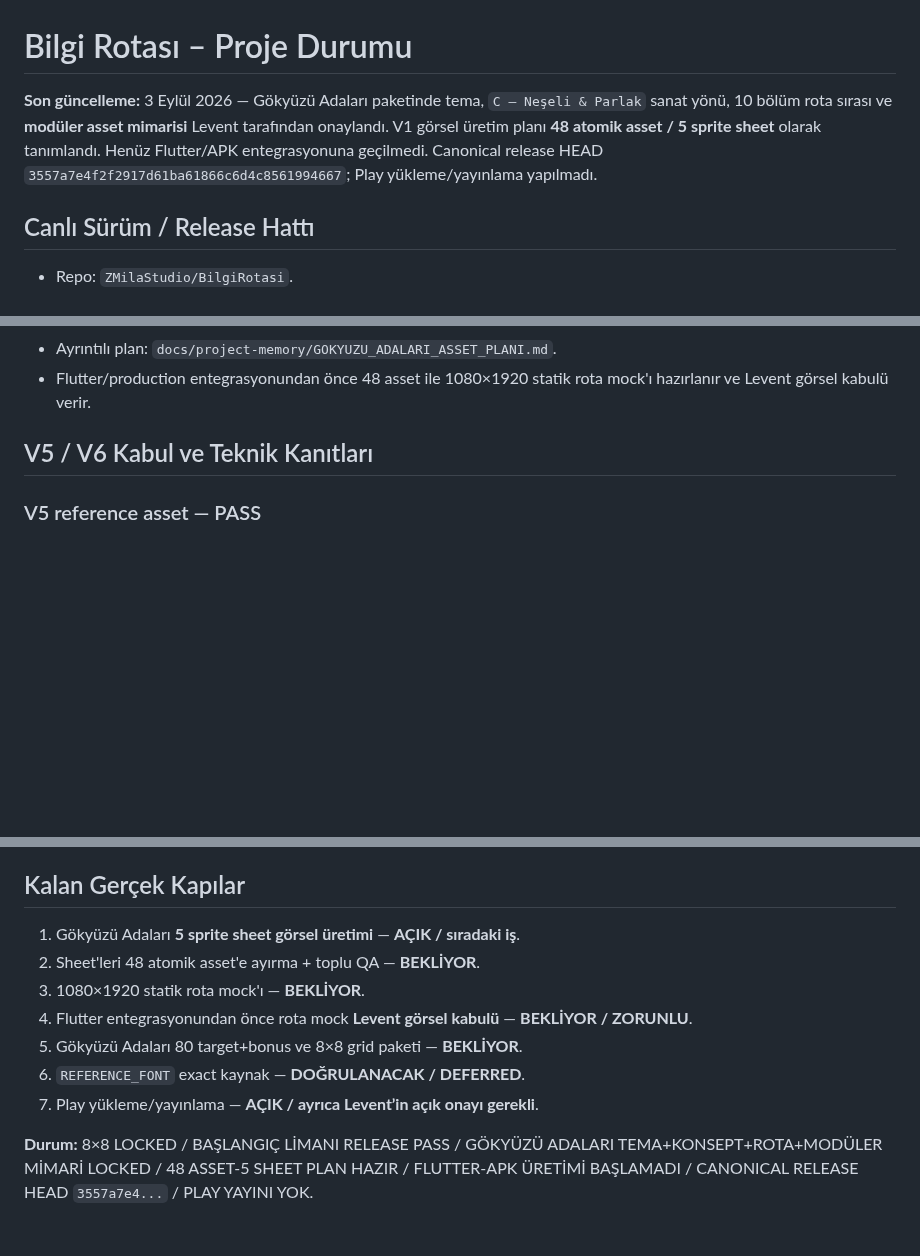
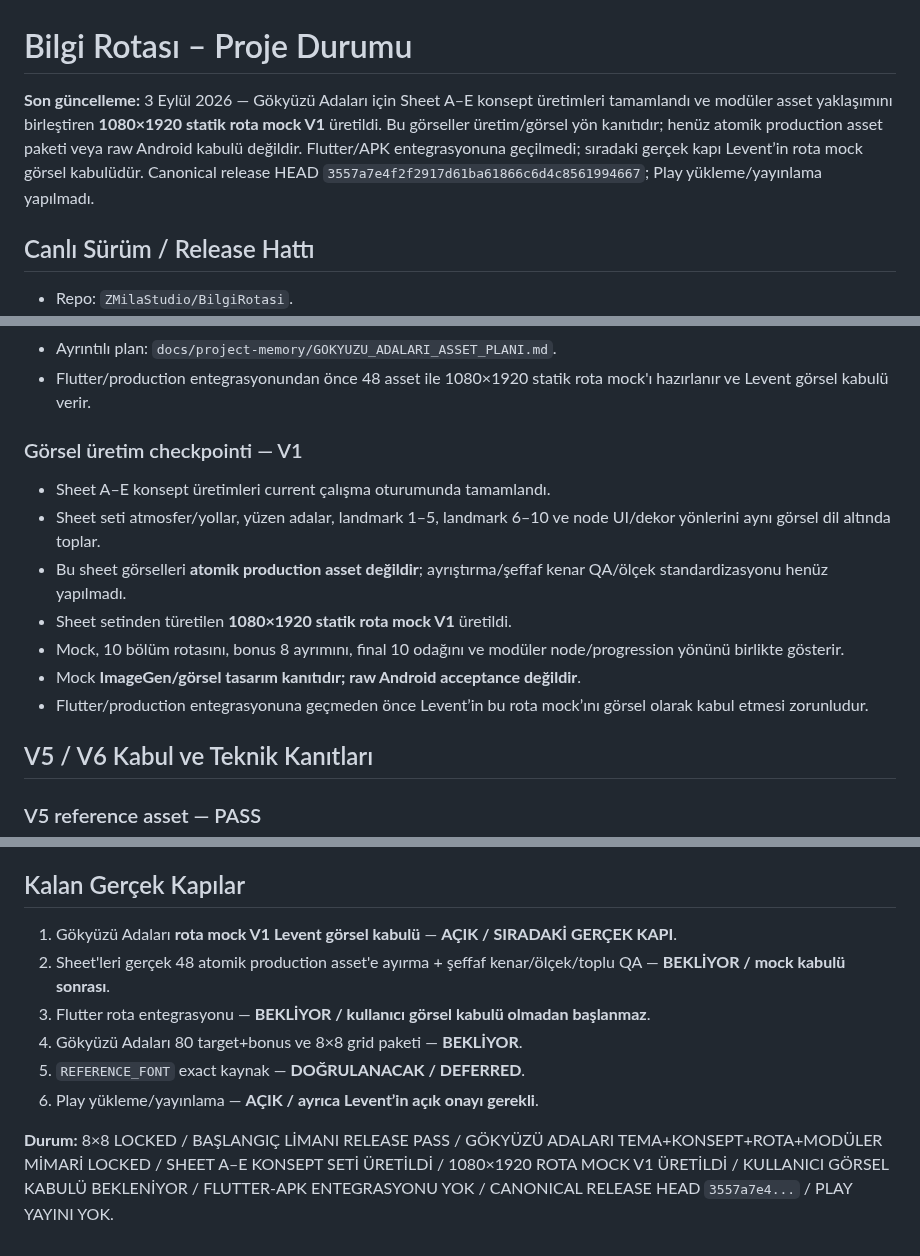
Before and after one commit to LeventuA/BilgiRotasi, a Markdown page: BILGI_ROTASI_DURUM.md, 3 parts joined by grey strips. Rendered like a GitHub page; blank space fills up the shorter version.

Commit message:
docs(kelime-avi): record Gokyuzu visual mock gate

```diff
--- a/BILGI_ROTASI_DURUM.md
+++ b/BILGI_ROTASI_DURUM.md
@@ -1,6 +1,6 @@
 # Bilgi Rotası – Proje Durumu
 
-**Son güncelleme:** 3 Eylül 2026 — Gökyüzü Adaları paketinde tema, `C — Neşeli & Parlak` sanat yönü, 10 bölüm rota sırası ve **modüler asset mimarisi** Levent tarafından onaylandı. V1 görsel üretim planı **48 atomik asset / 5 sprite sheet** olarak tanımlandı. Henüz Flutter/APK entegrasyonuna geçilmedi. Canonical release HEAD `3557a7e4f2f2917d61ba61866c6d4c8561994667`; Play yükleme/yayınlama yapılmadı.
+**Son güncelleme:** 3 Eylül 2026 — Gökyüzü Adaları için Sheet A–E konsept üretimleri tamamlandı ve modüler asset yaklaşımını birleştiren **1080×1920 statik rota mock V1** üretildi. Bu görseller üretim/görsel yön kanıtıdır; henüz atomik production asset paketi veya raw Android kabulü değildir. Flutter/APK entegrasyonuna geçilmedi; sıradaki gerçek kapı Levent’in rota mock görsel kabulüdür. Canonical release HEAD `3557a7e4f2f2917d61ba61866c6d4c8561994667`; Play yükleme/yayınlama yapılmadı.
 
 ## Canlı Sürüm / Release Hattı
 
@@ -67,6 +67,16 @@ Canonical gameplay sözleşmesi **8×8 / 64 hücre — LOCKED**.
 - WORK V2 üretim birimi: **5 sprite sheet**; 48 ayrı görsel çağrısı yapılmaz.
 - Ayrıntılı plan: `docs/project-memory/GOKYUZU_ADALARI_ASSET_PLANI.md`.
 - Flutter/production entegrasyonundan önce 48 asset ile 1080×1920 statik rota mock'ı hazırlanır ve Levent görsel kabulü verir.
+
+### Görsel üretim checkpointi — V1
+
+- Sheet A–E konsept üretimleri current çalışma oturumunda tamamlandı.
+- Sheet seti atmosfer/yollar, yüzen adalar, landmark 1–5, landmark 6–10 ve node UI/dekor yönlerini aynı görsel dil altında toplar.
+- Bu sheet görselleri **atomik production asset değildir**; ayrıştırma/şeffaf kenar QA/ölçek standardizasyonu henüz yapılmadı.
+- Sheet setinden türetilen **1080×1920 statik rota mock V1** üretildi.
+- Mock, 10 bölüm rotasını, bonus 8 ayrımını, final 10 odağını ve modüler node/progression yönünü birlikte gösterir.
+- Mock **ImageGen/görsel tasarım kanıtıdır; raw Android acceptance değildir**.
+- Flutter/production entegrasyonuna geçmeden önce Levent’in bu rota mock’ını görsel olarak kabul etmesi zorunludur.
 
 ## V5 / V6 Kabul ve Teknik Kanıtları
 
@@ -142,12 +152,11 @@ Canonical gameplay sözleşmesi **8×8 / 64 hücre — LOCKED**.
 
 ## Kalan Gerçek Kapılar
 
-1. Gökyüzü Adaları **5 sprite sheet görsel üretimi** — **AÇIK / sıradaki iş**.
-2. Sheet'leri 48 atomik asset'e ayırma + toplu QA — **BEKLİYOR**.
-3. 1080×1920 statik rota mock'ı — **BEKLİYOR**.
-4. Flutter entegrasyonundan önce rota mock **Levent görsel kabulü** — **BEKLİYOR / ZORUNLU**.
-5. Gökyüzü Adaları 80 target+bonus ve 8×8 grid paketi — **BEKLİYOR**.
-6. `REFERENCE_FONT` exact kaynak — **DOĞRULANACAK / DEFERRED**.
-7. Play yükleme/yayınlama — **AÇIK / ayrıca Levent’in açık onayı gerekli**.
+1. Gökyüzü Adaları **rota mock V1 Levent görsel kabulü** — **AÇIK / SIRADAKİ GERÇEK KAPI**.
+2. Sheet'leri gerçek 48 atomik production asset'e ayırma + şeffaf kenar/ölçek/toplu QA — **BEKLİYOR / mock kabulü sonrası**.
+3. Flutter rota entegrasyonu — **BEKLİYOR / kullanıcı görsel kabulü olmadan başlanmaz**.
+4. Gökyüzü Adaları 80 target+bonus ve 8×8 grid paketi — **BEKLİYOR**.
+5. `REFERENCE_FONT` exact kaynak — **DOĞRULANACAK / DEFERRED**.
+6. Play yükleme/yayınlama — **AÇIK / ayrıca Levent’in açık onayı gerekli**.
 
-**Durum:** 8×8 LOCKED / BAŞLANGIÇ LİMANI RELEASE PASS / GÖKYÜZÜ ADALARI TEMA+KONSEPT+ROTA+MODÜLER MİMARİ LOCKED / 48 ASSET-5 SHEET PLAN HAZIR / FLUTTER-APK ÜRETİMİ BAŞLAMADI / CANONICAL RELEASE HEAD `3557a7e4...` / PLAY YAYINI YOK.
+**Durum:** 8×8 LOCKED / BAŞLANGIÇ LİMANI RELEASE PASS / GÖKYÜZÜ ADALARI TEMA+KONSEPT+ROTA+MODÜLER MİMARİ LOCKED / SHEET A–E KONSEPT SETİ ÜRETİLDİ / 1080×1920 ROTA MOCK V1 ÜRETİLDİ / KULLANICI GÖRSEL KABULÜ BEKLENİYOR / FLUTTER-APK ENTEGRASYONU YOK / CANONICAL RELEASE HEAD `3557a7e4...` / PLAY YAYINI YOK.
```
